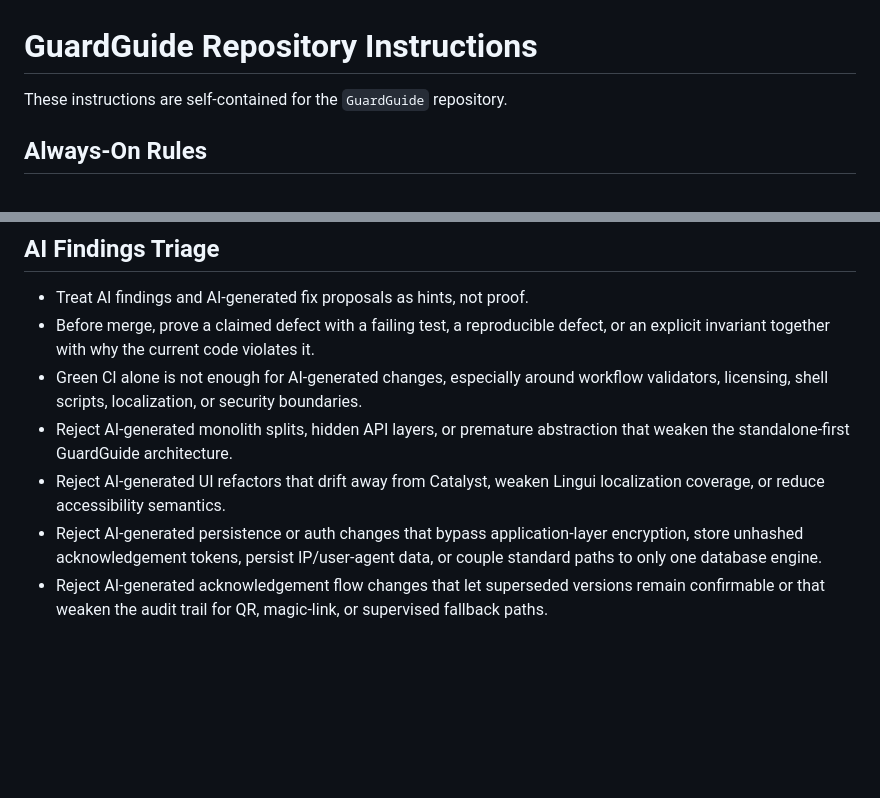
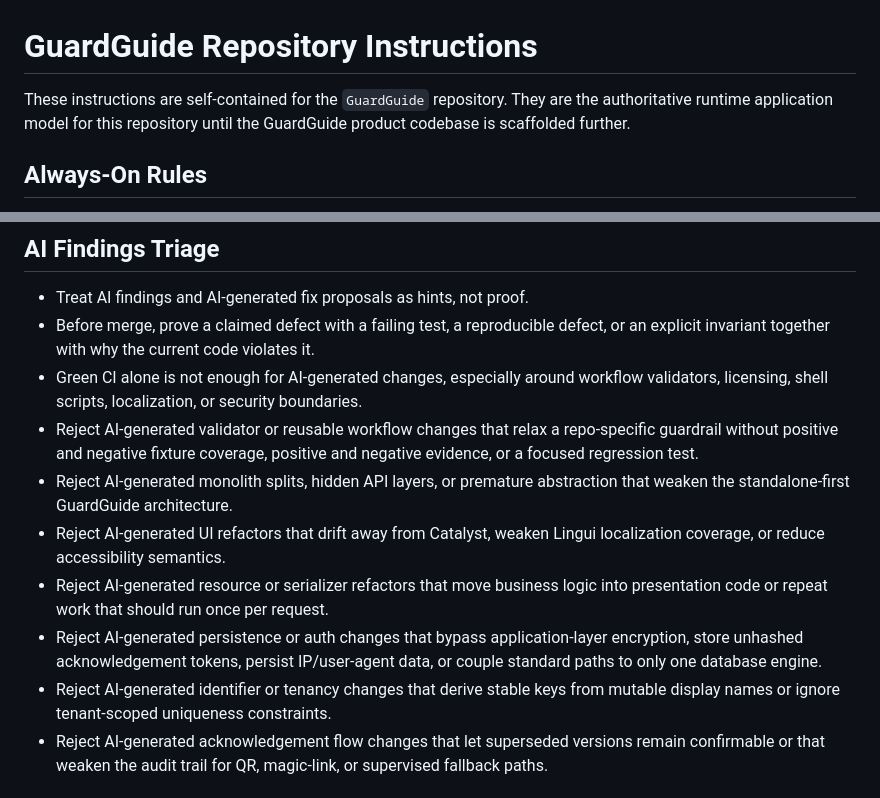
Before and after one commit to SecPal/GuardGuide, a Markdown page: .github/copilot-instructions.md, 2 parts joined by grey strips. Rendered like a GitHub page; blank space fills up the shorter version.

Commit message:
fix(repo): align copilot instructions with org validator

```diff
--- a/.github/copilot-instructions.md
+++ b/.github/copilot-instructions.md
@@ -6,6 +6,8 @@ SPDX-License-Identifier: AGPL-3.0-or-later
 # GuardGuide Repository Instructions
 
 These instructions are self-contained for the `GuardGuide` repository.
+They are the authoritative runtime application model for this repository until
+the GuardGuide product codebase is scaffolded further.
 
 ## Always-On Rules
 
@@ -57,13 +59,20 @@ Before commit, PR, or merge, verify at minimum:
 - Green CI alone is not enough for AI-generated changes, especially around
   workflow validators, licensing, shell scripts, localization, or security
   boundaries.
+- Reject AI-generated validator or reusable workflow changes that relax a
+  repo-specific guardrail without positive and negative fixture coverage,
+  positive and negative evidence, or a focused regression test.
 - Reject AI-generated monolith splits, hidden API layers, or premature
   abstraction that weaken the standalone-first GuardGuide architecture.
 - Reject AI-generated UI refactors that drift away from Catalyst, weaken Lingui
   localization coverage, or reduce accessibility semantics.
+- Reject AI-generated resource or serializer refactors that move business logic
+  into presentation code or repeat work that should run once per request.
 - Reject AI-generated persistence or auth changes that bypass application-layer
   encryption, store unhashed acknowledgement tokens, persist IP/user-agent data,
   or couple standard paths to only one database engine.
+- Reject AI-generated identifier or tenancy changes that derive stable keys from
+  mutable display names or ignore tenant-scoped uniqueness constraints.
 - Reject AI-generated acknowledgement flow changes that let superseded versions
   remain confirmable or that weaken the audit trail for QR, magic-link, or
   supervised fallback paths.
```
